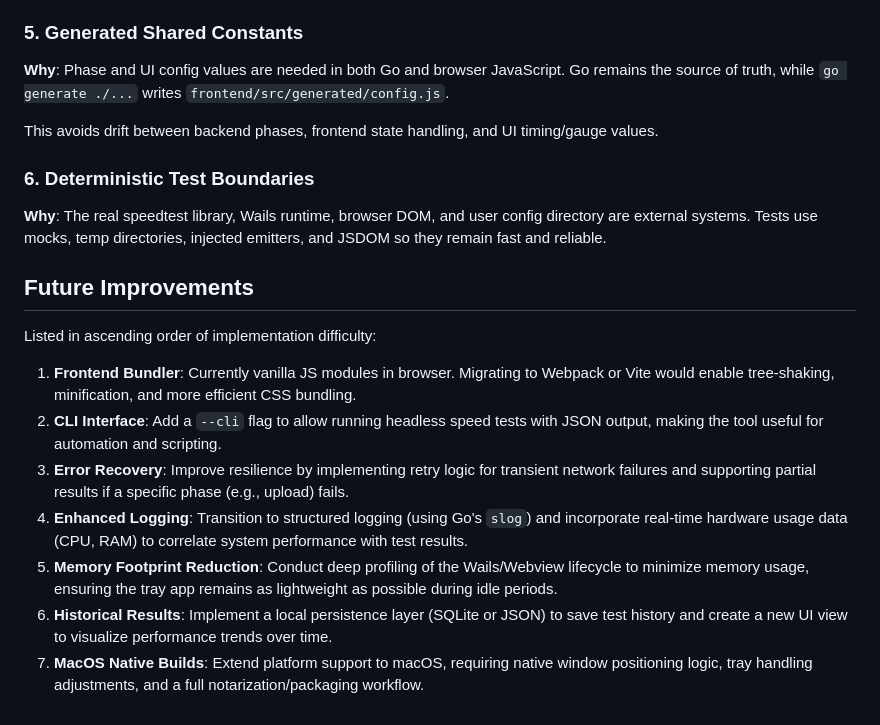
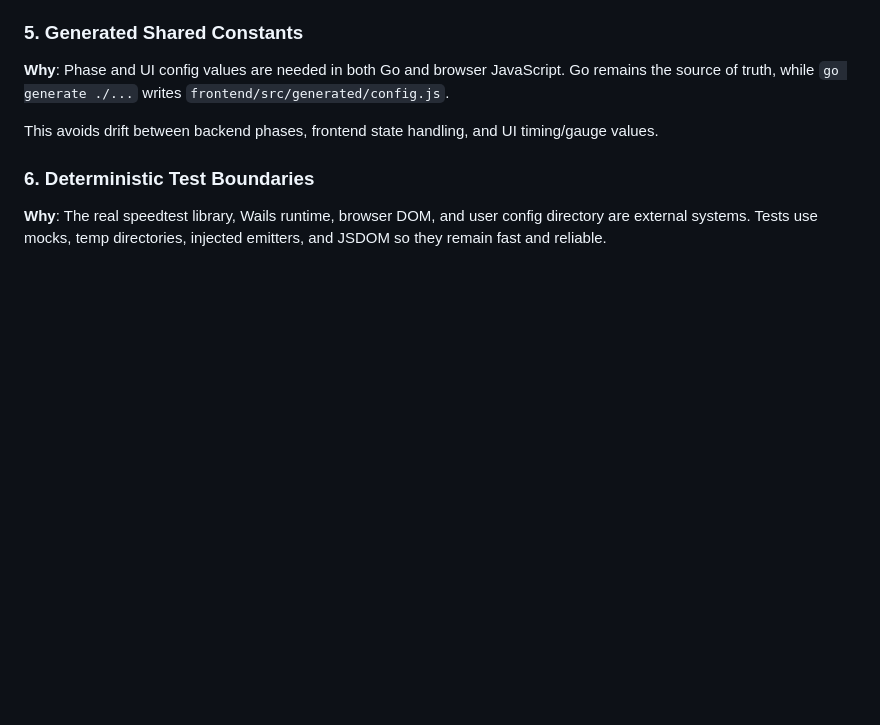
Before and after one commit to AarZoooo/speedtest-tray, a Markdown page: docs/ARCHITECTURE.md, the part around the change. GitHub-like rendering; blank space fills up the shorter version.

```diff
--- a/docs/ARCHITECTURE.md
+++ b/docs/ARCHITECTURE.md
@@ -259,15 +259,3 @@ This avoids drift between backend phases, frontend state handling, and UI timing
 ### 6. Deterministic Test Boundaries
 
 **Why**: The real speedtest library, Wails runtime, browser DOM, and user config directory are external systems. Tests use mocks, temp directories, injected emitters, and JSDOM so they remain fast and reliable.
-
-## Future Improvements
-
-Listed in ascending order of implementation difficulty:
-
-1. **Frontend Bundler**: Currently vanilla JS modules in browser. Migrating to Webpack or Vite would enable tree-shaking, minification, and more efficient CSS bundling.
-2. **CLI Interface**: Add a `--cli` flag to allow running headless speed tests with JSON output, making the tool useful for automation and scripting.
-3. **Error Recovery**: Improve resilience by implementing retry logic for transient network failures and supporting partial results if a specific phase (e.g., upload) fails.
-4. **Enhanced Logging**: Transition to structured logging (using Go's `slog`) and incorporate real-time hardware usage data (CPU, RAM) to correlate system performance with test results.
-5. **Memory Footprint Reduction**: Conduct deep profiling of the Wails/Webview lifecycle to minimize memory usage, ensuring the tray app remains as lightweight as possible during idle periods.
-6. **Historical Results**: Implement a local persistence layer (SQLite or JSON) to save test history and create a new UI view to visualize performance trends over time.
-7. **MacOS Native Builds**: Extend platform support to macOS, requiring native window positioning logic, tray handling adjustments, and a full notarization/packaging workflow.
```
Also changed, not shown: README.md (+17 -2 lines).
